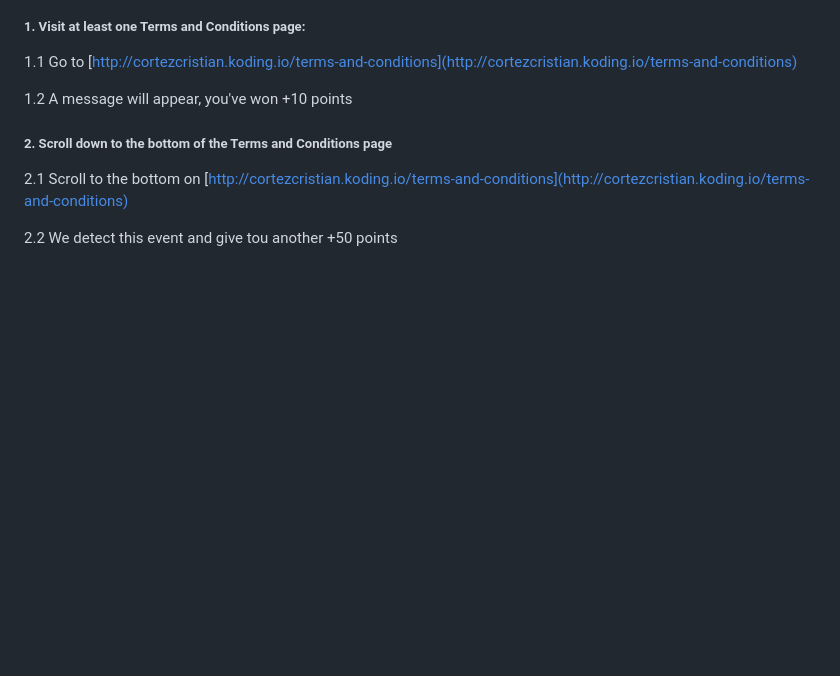
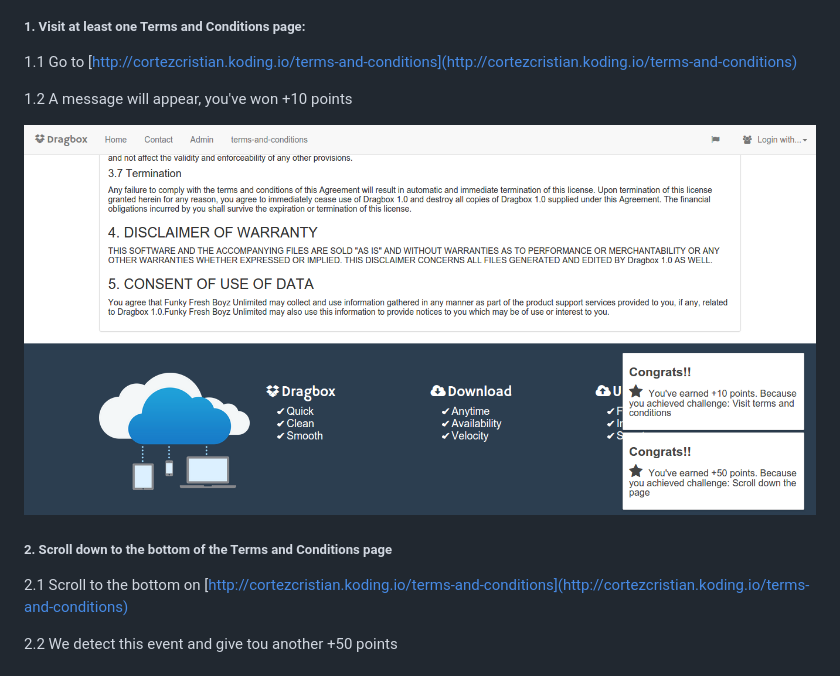
Before and after one commit to cortezcristian/dragbox, a Markdown page: README.md, the part around the change. GitHub-like rendering; pictures changed too: pics/drag-box-earn-60.png (added); blank space fills up the shorter version.

```diff
--- a/README.md
+++ b/README.md
@@ -33,6 +33,8 @@ First we go into a process of detection, and when user hits the check on accepti
 1.1 Go to [http://cortezcristian.koding.io/terms-and-conditions](http://cortezcristian.koding.io/terms-and-conditions)
 
 1.2 A message will appear, you've won +10 points
+
+![DragBox Earn](https://raw.githubusercontent.com/cortezcristian/dragbox/master/pics/drag-box-earn-60.png)
 
 ##### 2. Scroll down to the bottom of the Terms and Conditions page
 
```
Also changed, not shown: 3 other files.
